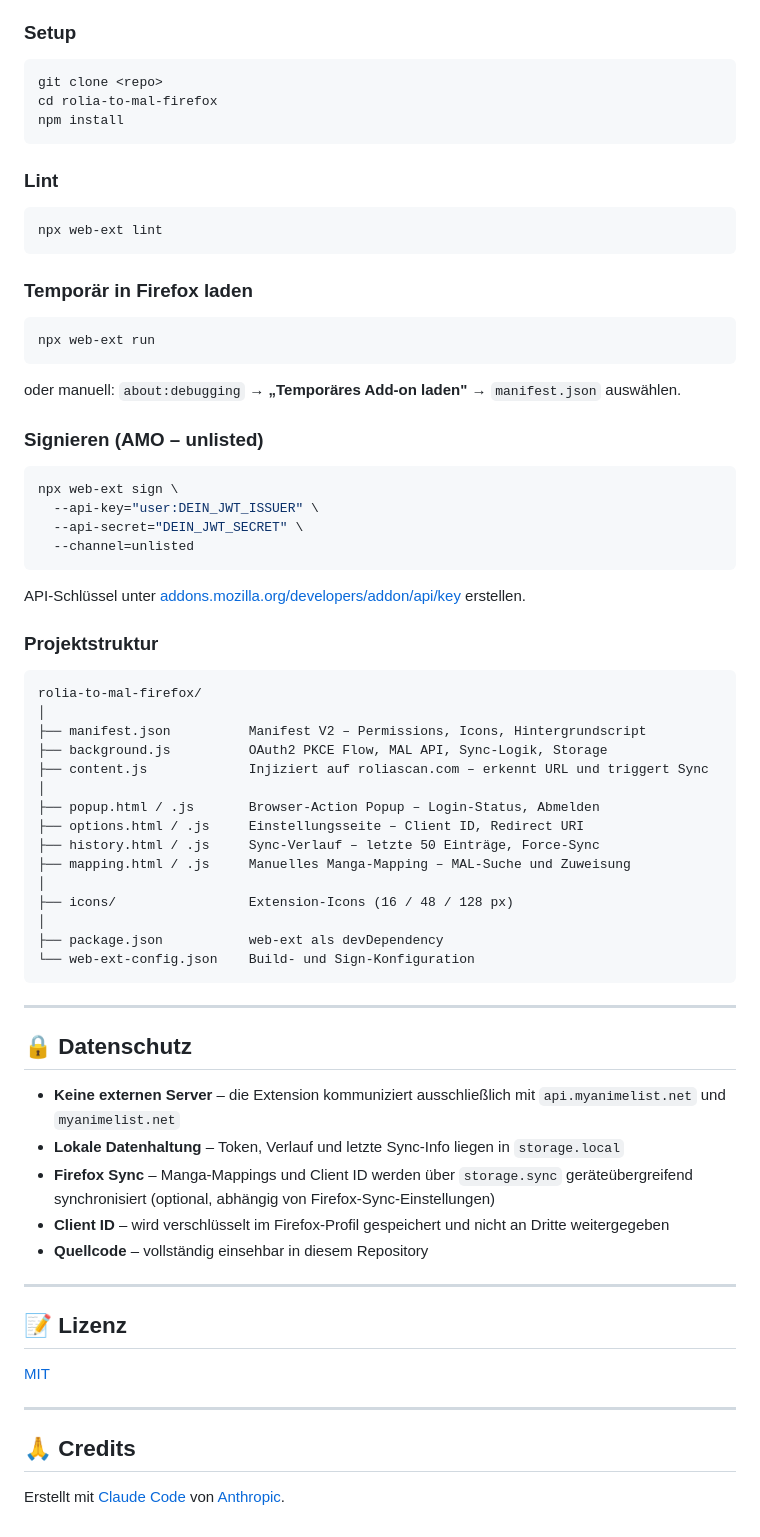
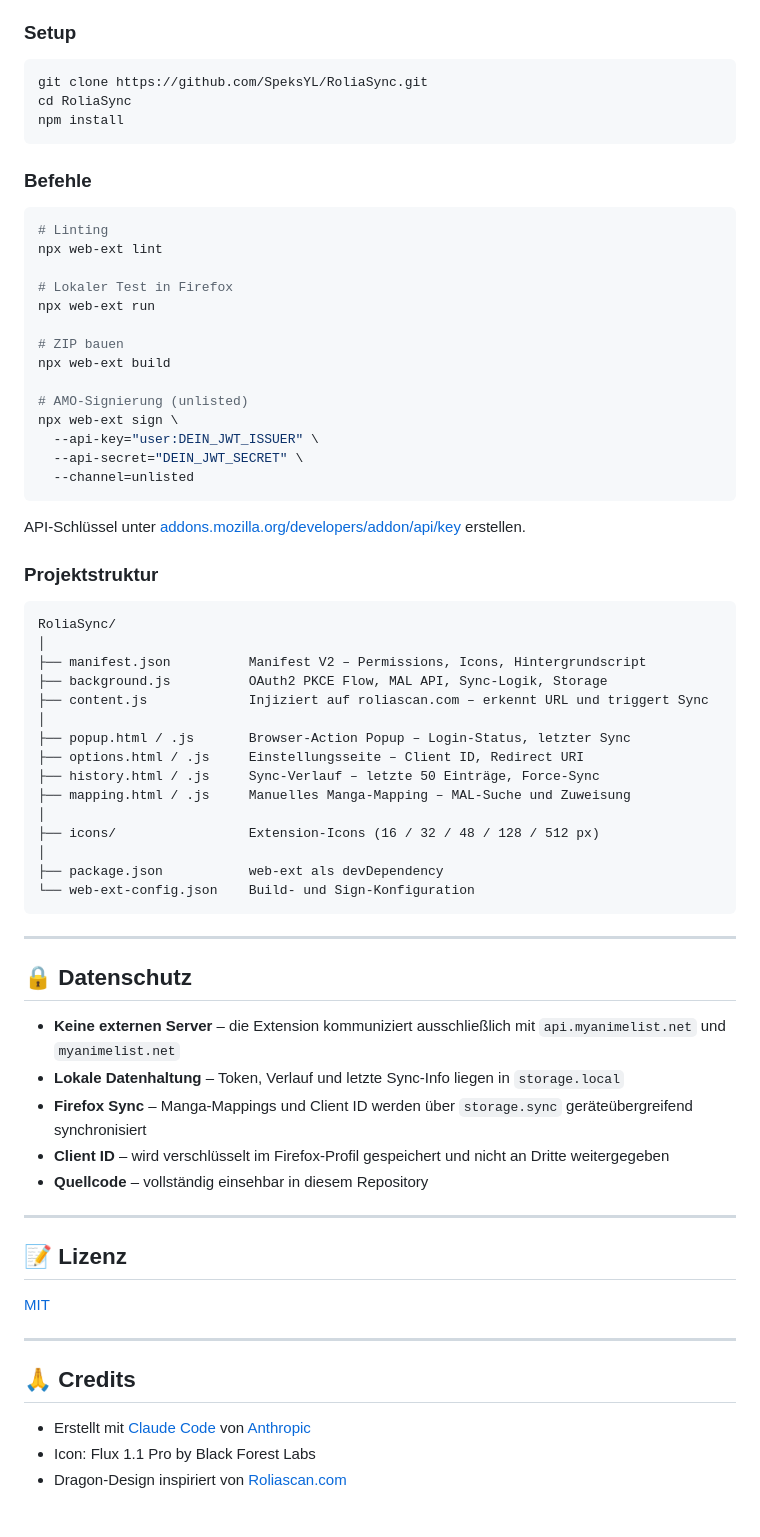
Before and after one commit to SpeksYL/RoliaSync, a Markdown page: README.md, the part around one of its changes. GitHub-like rendering.

Commit message:
v1.1.3: Neue README.md für GitHub
Co-Authored-By: Claude Sonnet 4.6 <noreply@anthropic.com>

````diff
--- a/README.md
+++ b/README.md
@@ -83,28 +92,24 @@ Popup öffnen → **„Mit MAL anmelden"** klicken → Browser-Tab öffnet sich
 ### Setup
 
 ```bash
-git clone <repo>
-cd rolia-to-mal-firefox
+git clone https://github.com/SpeksYL/RoliaSync.git
+cd RoliaSync
 npm install
 ```
 
-### Lint
+### Befehle
 
 ```bash
+# Linting
 npx web-ext lint
-```
 
-### Temporär in Firefox laden
+# Lokaler Test in Firefox
+npx web-ext run
 
-```bash
-npx web-ext run
-```
+# ZIP bauen
+npx web-ext build
 
-oder manuell: `about:debugging` → **„Temporäres Add-on laden"** → `manifest.json` auswählen.
-
-### Signieren (AMO – unlisted)
-
-```bash
+# AMO-Signierung (unlisted)
 npx web-ext sign \
   --api-key="user:DEIN_JWT_ISSUER" \
   --api-secret="DEIN_JWT_SECRET" \
@@ -116,18 +121,18 @@ API-Schlüssel unter [addons.mozilla.org/developers/addon/api/key](https://addon
 ### Projektstruktur
 
 ```
-rolia-to-mal-firefox/
+RoliaSync/
 │
 ├── manifest.json          Manifest V2 – Permissions, Icons, Hintergrundscript
 ├── background.js          OAuth2 PKCE Flow, MAL API, Sync-Logik, Storage
 ├── content.js             Injiziert auf roliascan.com – erkennt URL und triggert Sync
 │
-├── popup.html / .js       Browser-Action Popup – Login-Status, Abmelden
+├── popup.html / .js       Browser-Action Popup – Login-Status, letzter Sync
 ├── options.html / .js     Einstellungsseite – Client ID, Redirect URI
 ├── history.html / .js     Sync-Verlauf – letzte 50 Einträge, Force-Sync
 ├── mapping.html / .js     Manuelles Manga-Mapping – MAL-Suche und Zuweisung
 │
-├── icons/                 Extension-Icons (16 / 48 / 128 px)
+├── icons/                 Extension-Icons (16 / 32 / 48 / 128 / 512 px)
 │
 ├── package.json           web-ext als devDependency
 └── web-ext-config.json    Build- und Sign-Konfiguration
@@ -139,7 +144,7 @@ rolia-to-mal-firefox/
 
 - **Keine externen Server** – die Extension kommuniziert ausschließlich mit `api.myanimelist.net` und `myanimelist.net`
 - **Lokale Datenhaltung** – Token, Verlauf und letzte Sync-Info liegen in `storage.local`
-- **Firefox Sync** – Manga-Mappings und Client ID werden über `storage.sync` geräteübergreifend synchronisiert (optional, abhängig von Firefox-Sync-Einstellungen)
+- **Firefox Sync** – Manga-Mappings und Client ID werden über `storage.sync` geräteübergreifend synchronisiert
 - **Client ID** – wird verschlüsselt im Firefox-Profil gespeichert und nicht an Dritte weitergegeben
 - **Quellcode** – vollständig einsehbar in diesem Repository
 
@@ -153,4 +158,6 @@ rolia-to-mal-firefox/
 
 ## 🙏 Credits
 
-Erstellt mit [Claude Code](https://claude.ai/code) von [Anthropic](https://anthropic.com).
+- Erstellt mit [Claude Code](https://claude.ai/code) von [Anthropic](https://anthropic.com)
+- Icon: Flux 1.1 Pro by Black Forest Labs
+- Dragon-Design inspiriert von [Roliascan.com](https://roliascan.com)
````
Also changed, not shown: other parts of README.md (+19 -10 lines).
